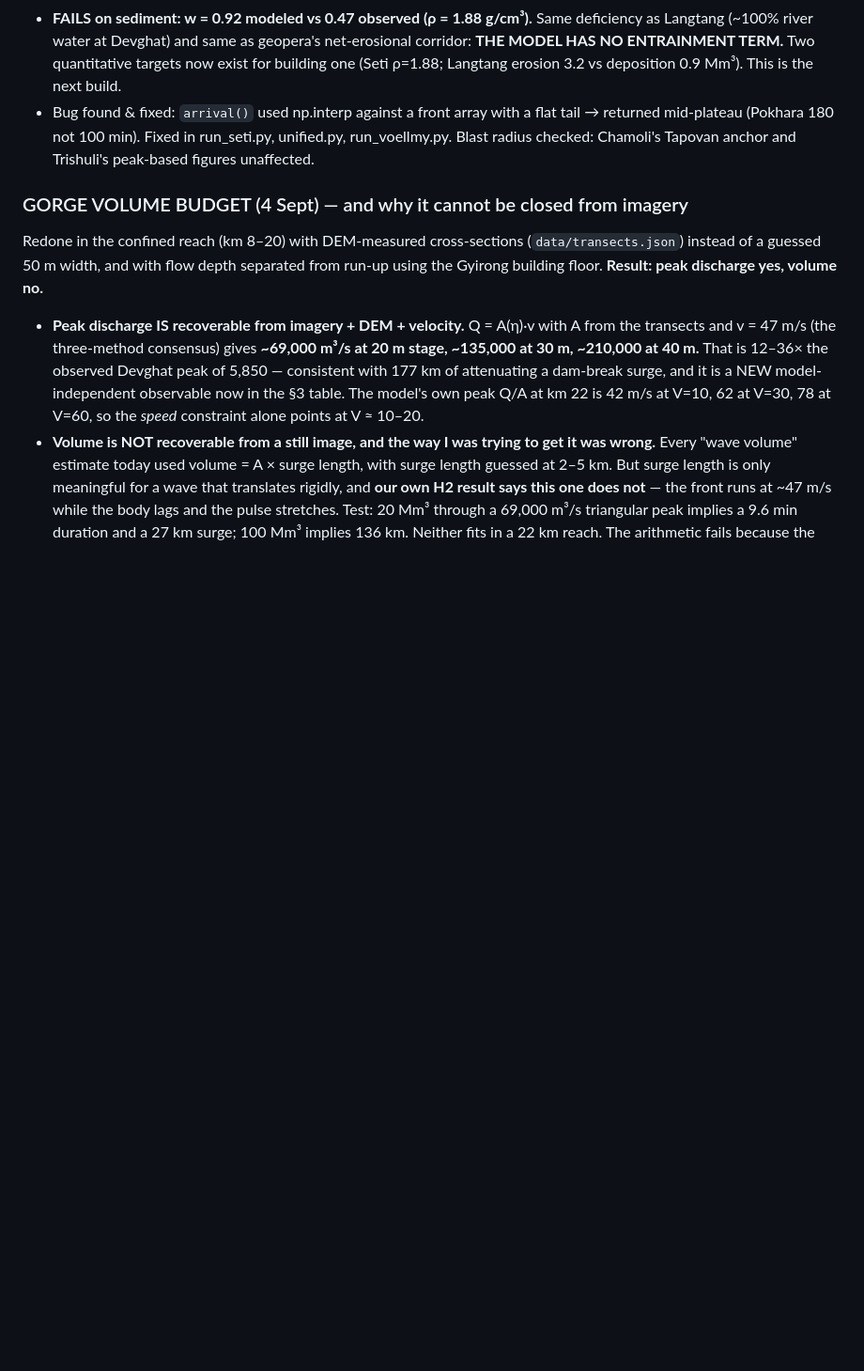
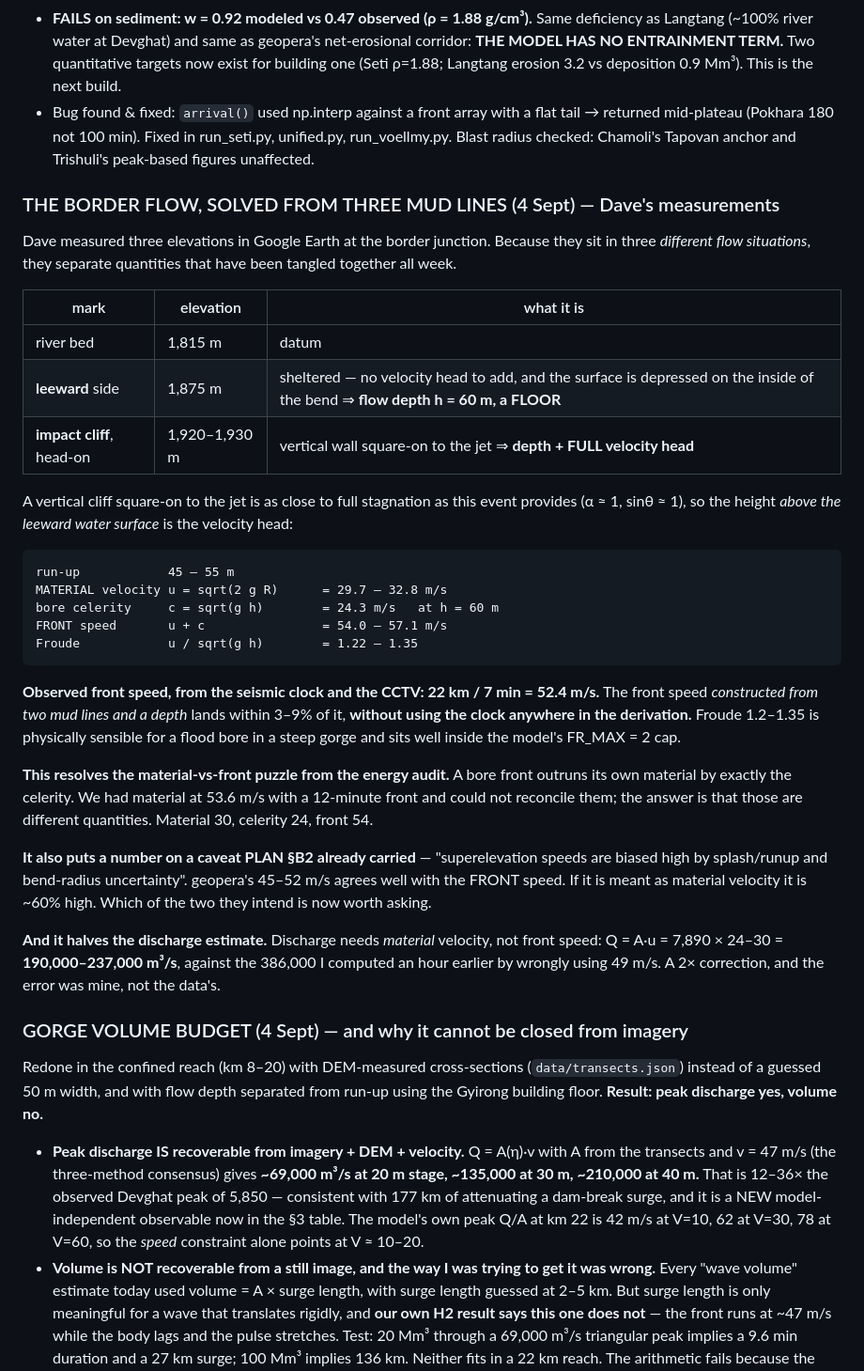
Before and after one commit to djhume/nepal-flood-2026, a Markdown page: PLAN.md, the part around the change. Shown at 94% size. Drawn GitHub-style; folded sections open; blank space fills up the shorter version.

Commit message:
Three mud lines solve the border flow, and the clock confirms it
Dave measured three elevations at the border junction in Google Earth. Because
they sit in three different flow situations they separate quantities that have
been tangled all week: bed 1,815 m; leeward mark 1,875 m (sheltered, no
velocity head, surface depressed on the inside of the bend -> flow depth 60 m,
a floor); impact cliff 1,920-1,930 m (vertical wall square-on to the jet ->
depth plus full velocity head).

Taking the cliff as full stagnation (alpha ~ 1, sin theta ~ 1):
  run-up            45-55 m
  MATERIAL velocity 29.7-32.8 m/s
  bore celerity     24.3 m/s at h = 60 m
  FRONT speed u+c   54.0-57.1 m/s
  Froude            1.22-1.35

Observed front speed from the seismic clock and the CCTV is 22 km / 7 min =
52.4 m/s. The front speed constructed from two mud lines and a depth lands
within 3-9% of it, with the clock used nowhere in the derivation. Froude
1.2-1.35 is sensible for a bore in a steep gorge and sits inside FR_MAX = 2.

This resolves the material-vs-front puzzle from this morning's energy audit: a
bore outruns its own material by exactly the celerity, so material 53.6 m/s
with a 12-minute front was never a contradiction, just two different
quantities. Here material 30, celerity 24, front 54.

It also quantifies a caveat PLAN B2 already carried - that superelevation
speeds are biased high by splash and bend-radius uncertainty. geopera's
45-52 m/s matches the FRONT speed well; as material velocity it would be ~60%
high. Worth asking which they intend.

And it halves the discharge: Q needs material velocity, so A x u = 7,890 x
24-30 = 190,000-237,000 m3/s against the 386,000 I computed an hour ago using
49 m/s. My error, not the data's.

Co-Authored-By: Claude Opus 5 (1M context) <noreply@anthropic.com>
Claude-Session: https://claude.ai/code/session_01MzEqi6yaUetaaEKPFL8EYv

````diff
--- a/PLAN.md
+++ b/PLAN.md
@@ -424,6 +424,51 @@ impounded behind a rockfall dam for weeks (Kargel; Hanisch et al. 2013).
 
 </details>
 
+### THE BORDER FLOW, SOLVED FROM THREE MUD LINES (4 Sept) — Dave's measurements
+
+Dave measured three elevations in Google Earth at the border junction. Because
+they sit in three *different flow situations*, they separate quantities that
+have been tangled together all week.
+
+| mark | elevation | what it is |
+|---|---|---|
+| river bed | 1,815 m | datum |
+| **leeward** side | 1,875 m | sheltered — no velocity head to add, and the surface is depressed on the inside of the bend ⇒ **flow depth h = 60 m, a FLOOR** |
+| **impact cliff**, head-on | 1,920–1,930 m | vertical wall square-on to the jet ⇒ **depth + FULL velocity head** |
+
+A vertical cliff square-on to the jet is as close to full stagnation as this
+event provides (α ≈ 1, sinθ ≈ 1), so the height *above the leeward water
+surface* is the velocity head:
+
+```
+run-up            45 – 55 m
+MATERIAL velocity u = sqrt(2 g R)      = 29.7 – 32.8 m/s
+bore celerity     c = sqrt(g h)        = 24.3 m/s   at h = 60 m
+FRONT speed       u + c                = 54.0 – 57.1 m/s
+Froude            u / sqrt(g h)        = 1.22 – 1.35
+```
+
+**Observed front speed, from the seismic clock and the CCTV: 22 km / 7 min =
+52.4 m/s.** The front speed *constructed from two mud lines and a depth* lands
+within 3–9% of it, **without using the clock anywhere in the derivation.**
+Froude 1.2–1.35 is physically sensible for a flood bore in a steep gorge and
+sits well inside the model's FR_MAX = 2 cap.
+
+**This resolves the material-vs-front puzzle from the energy audit.** A bore
+front outruns its own material by exactly the celerity. We had material at
+53.6 m/s with a 12-minute front and could not reconcile them; the answer is
+that those are different quantities. Material 30, celerity 24, front 54.
+
+**It also puts a number on a caveat PLAN §B2 already carried** — "superelevation
+speeds are biased high by splash/runup and bend-radius uncertainty". geopera's
+45–52 m/s agrees well with the FRONT speed. If it is meant as material
+velocity it is ~60% high. Which of the two they intend is now worth asking.
+
+**And it halves the discharge estimate.** Discharge needs *material* velocity,
+not front speed: Q = A·u = 7,890 × 24–30 = **190,000–237,000 m³/s**, against the
+386,000 I computed an hour earlier by wrongly using 49 m/s. A 2× correction,
+and the error was mine, not the data's.
+
 ### GORGE VOLUME BUDGET (4 Sept) — and why it cannot be closed from imagery
 
 Redone in the confined reach (km 8–20) with DEM-measured cross-sections
````
